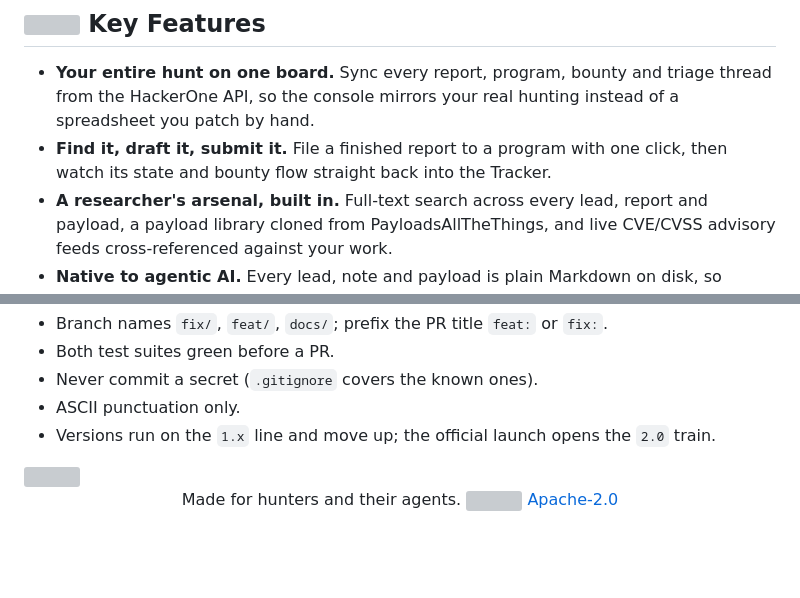
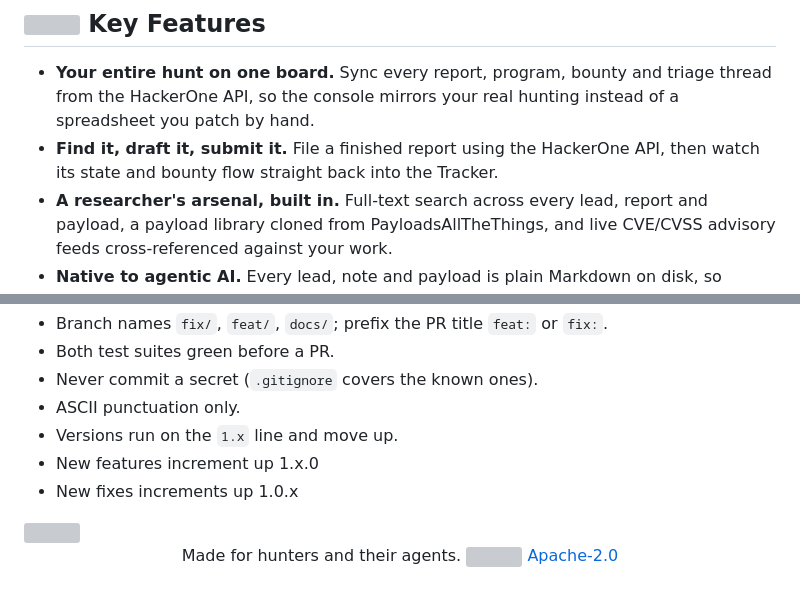
Before and after one commit to skraft9/quarry-vrc, a Markdown page: README.md, 2 parts joined by grey strips. Drawn GitHub-style; blank space fills up the shorter version; grey boxes are pictures that could not be loaded.

Commit message:
Clarify report submission and versioning in README
Updated README to clarify report submission process and versioning.

```diff
--- a/README.md
+++ b/README.md
@@ -33,7 +33,7 @@ Quarry syncs and submits through the HackerOne API. Other platforms are not supp
 
 - **Your entire hunt on one board.** Sync every report, program, bounty and triage thread from the
   HackerOne API, so the console mirrors your real hunting instead of a spreadsheet you patch by hand.
-- **Find it, draft it, submit it.** File a finished report to a program with one click, then watch
+- **Find it, draft it, submit it.** File a finished report using the HackerOne API, then watch
   its state and bounty flow straight back into the Tracker.
 - **A researcher's arsenal, built in.** Full-text search across every lead, report and payload, a
   payload library cloned from PayloadsAllTheThings, and live CVE/CVSS advisory feeds cross-referenced
@@ -241,7 +241,9 @@ House rules:
 - Both test suites green before a PR.
 - Never commit a secret (`.gitignore` covers the known ones).
 - ASCII punctuation only.
-- Versions run on the `1.x` line and move up; the official launch opens the `2.0` train.
+- Versions run on the `1.x` line and move up.
+- New features increment up 1.x.0
+- New fixes increments up 1.0.x
 
 <img src="docs/img/rule.svg" alt="" width="100%">
 
```
